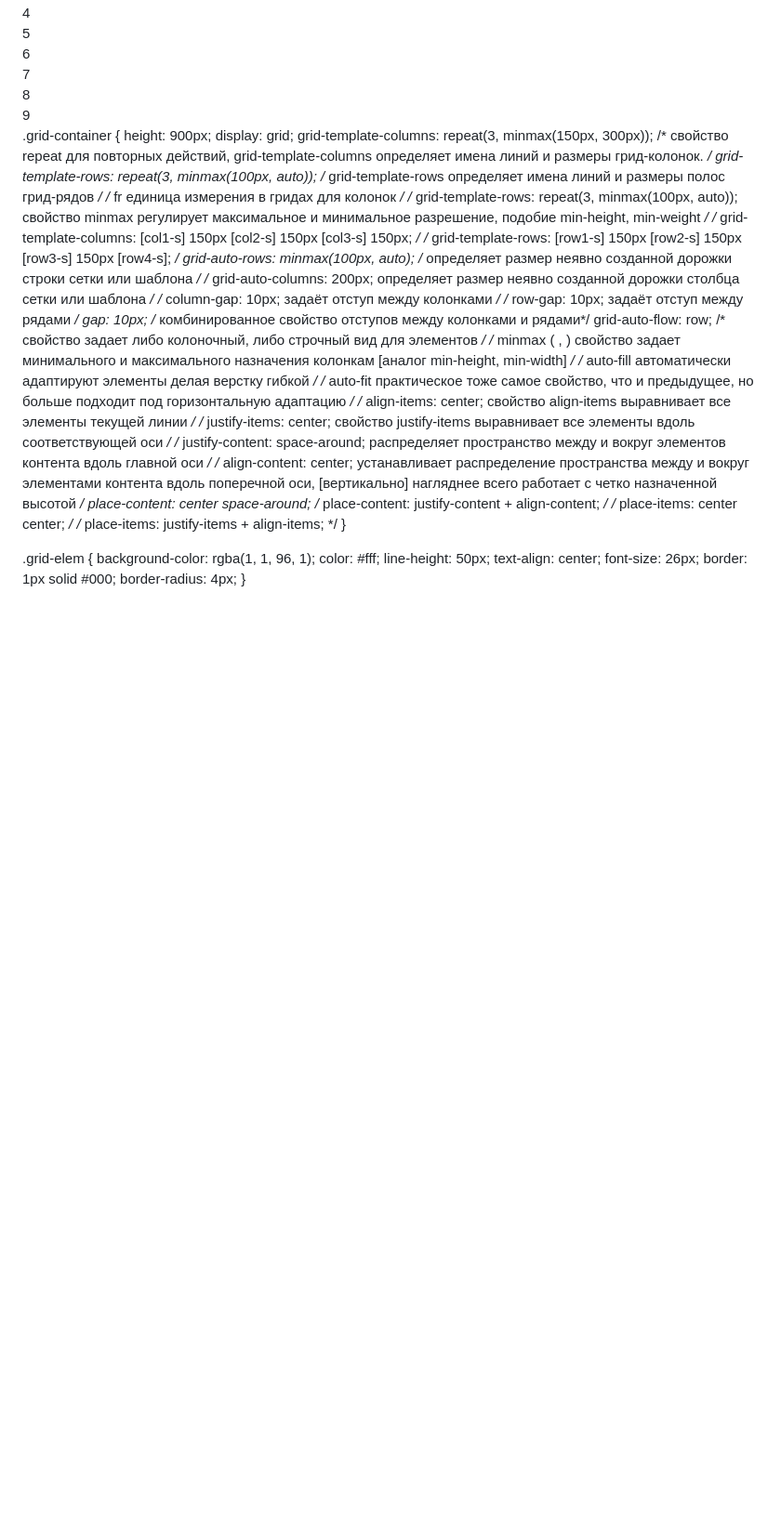
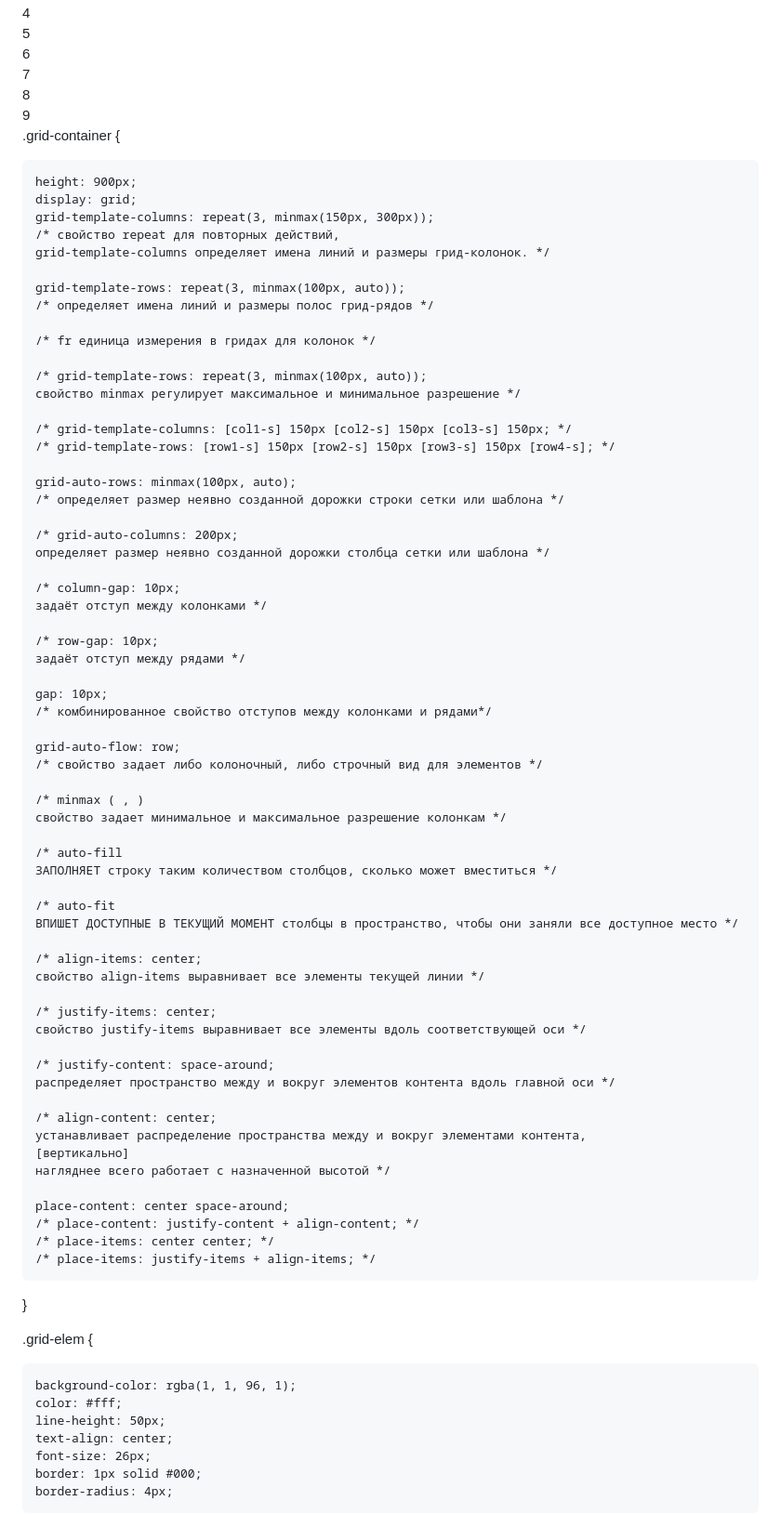
Before and after one commit to Zzz03124/css-grid, a Markdown page: README.md, the part around one of its changes. Shown at 93% size. Drawn GitHub-style; blank space fills up the shorter version.

```diff
--- a/README.md
+++ b/README.md
@@ -16,35 +16,74 @@
 </body>
 
 .grid-container {
+
     height: 900px;
     display: grid;
-    grid-template-columns: repeat(3, minmax(150px, 300px)); /* свойство repeat для повторных действий, grid-template-columns определяет имена линий и размеры грид-колонок. */
-    grid-template-rows: repeat(3, minmax(100px, auto)); /* grid-template-rows определяет имена линий и размеры полос грид-рядов */
+    grid-template-columns: repeat(3, minmax(150px, 300px));
+    /* свойство repeat для повторных действий,
+    grid-template-columns определяет имена линий и размеры грид-колонок. */
+
+    grid-template-rows: repeat(3, minmax(100px, auto));
+    /* определяет имена линий и размеры полос грид-рядов */
+
     /* fr единица измерения в гридах для колонок */
-    /* grid-template-rows: repeat(3, minmax(100px, auto));  свойство minmax регулирует максимальное и минимальное разрешение, подобие min-height, min-weight */
+
+    /* grid-template-rows: repeat(3, minmax(100px, auto));
+    свойство minmax регулирует максимальное и минимальное разрешение */
+
     /* grid-template-columns: [col1-s] 150px [col2-s] 150px [col3-s] 150px; */
     /* grid-template-rows: [row1-s] 150px [row2-s] 150px [row3-s] 150px [row4-s]; */
-    grid-auto-rows: minmax(100px, auto); /* определяет размер неявно созданной дорожки строки сетки или шаблона */
-    /* grid-auto-columns: 200px; определяет размер неявно созданной дорожки столбца сетки или шаблона */
-    /* column-gap: 10px; задаёт отступ между колонками */
-    /* row-gap: 10px; задаёт отступ между рядами */
-    gap: 10px; /* комбинированное свойство отступов между колонками и рядами*/
-    grid-auto-flow: row; /* свойство задает либо колоночный, либо строчный вид для элементов */
-    /* minmax ( , ) свойство задает минимального и максимального назначения колонкам [аналог min-height, min-width] */
-    /* auto-fill автоматически адаптируют элементы делая верстку гибкой */
-    /* auto-fit практическое тоже самое свойство, что и предыдущее, но больше подходит под горизонтальную адаптацию */
-    /* align-items: center; свойство align-items выравнивает все элементы текущей линии */
-    /* justify-items: center; свойство justify-items выравнивает все элементы вдоль соответствующей оси */
-    /* justify-content: space-around; распределяет пространство между и вокруг элементов контента вдоль главной оси */
-    /* align-content: center; устанавливает распределение пространства между и вокруг элементами контента вдоль поперечной оси, [вертикально]
-    нагляднее всего работает с четко назначенной высотой */
+
+    grid-auto-rows: minmax(100px, auto);
+    /* определяет размер неявно созданной дорожки строки сетки или шаблона */
+
+    /* grid-auto-columns: 200px;
+    определяет размер неявно созданной дорожки столбца сетки или шаблона */
+
+    /* column-gap: 10px;
+    задаёт отступ между колонками */
+
+    /* row-gap: 10px;
+    задаёт отступ между рядами */
+
+    gap: 10px;
+    /* комбинированное свойство отступов между колонками и рядами*/
+
+    grid-auto-flow: row;
+    /* свойство задает либо колоночный, либо строчный вид для элементов */
+
+    /* minmax ( , )
+    свойство задает минимальное и максимальное разрешение колонкам */
+
+    /* auto-fill
+    ЗАПОЛНЯЕТ строку таким количеством столбцов, сколько может вместиться */
+
+    /* auto-fit
+    ВПИШЕТ ДОСТУПНЫЕ В ТЕКУЩИЙ МОМЕНТ столбцы в пространство, чтобы они заняли все доступное место */
+
+    /* align-items: center;
+    свойство align-items выравнивает все элементы текущей линии */
+
+    /* justify-items: center;
+    свойство justify-items выравнивает все элементы вдоль соответствующей оси */
+
+    /* justify-content: space-around;
+    распределяет пространство между и вокруг элементов контента вдоль главной оси */
+
+    /* align-content: center;
+    устанавливает распределение пространства между и вокруг элементами контента,
+    [вертикально]
+    нагляднее всего работает с назначенной высотой */
+
     place-content: center space-around;
     /* place-content: justify-content + align-content; */
     /* place-items: center center; */
     /* place-items: justify-items + align-items; */
+
 }
 
 .grid-elem {
+
     background-color: rgba(1, 1, 96, 1);
     color: #fff;
     line-height: 50px;
@@ -52,6 +91,7 @@
     font-size: 26px;
     border: 1px solid #000;
     border-radius: 4px;
+
 }
 
 #first {
```
Also changed, not shown: other parts of README.md (+36 -11 lines).
